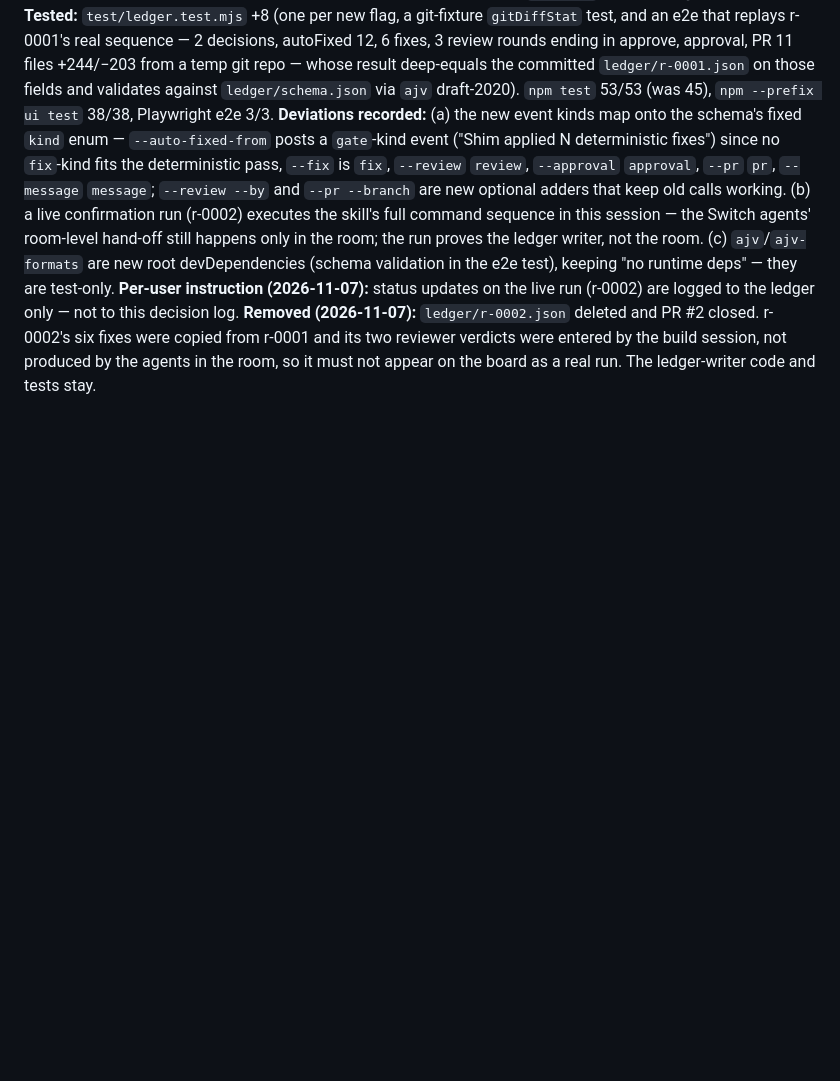
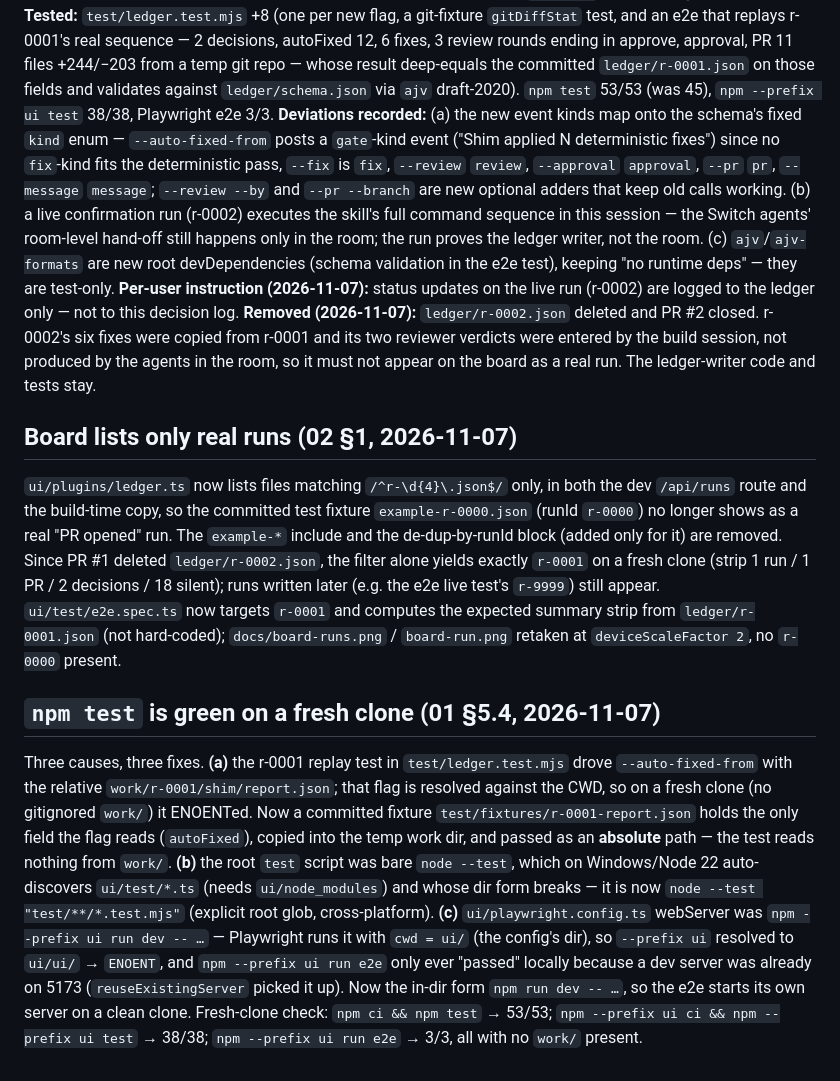
Before and after one commit to JayanthMalladi/shim-desk, a Markdown page: docs/DECISIONS.md, the part around the change. GitHub-like rendering; blank space fills up the shorter version.

```diff
--- a/docs/DECISIONS.md
+++ b/docs/DECISIONS.md
@@ -131,3 +131,9 @@ The r-0001 board gap (§5.1 of `docs/BUILD-STATUS.md`): `ledger.mjs` wrote statu
 **Deviations recorded:** (a) the new event kinds map onto the schema's fixed `kind` enum — `--auto-fixed-from` posts a `gate`-kind event ("Shim applied N deterministic fixes") since no `fix`-kind fits the deterministic pass, `--fix` is `fix`, `--review` `review`, `--approval` `approval`, `--pr` `pr`, `--message` `message`; `--review --by` and `--pr --branch` are new optional adders that keep old calls working. (b) a live confirmation run (r-0002) executes the skill's full command sequence in this session — the Switch agents' room-level hand-off still happens only in the room; the run proves the ledger writer, not the room. (c) `ajv`/`ajv-formats` are new root devDependencies (schema validation in the e2e test), keeping "no runtime deps" — they are test-only.
 **Per-user instruction (2026-11-07):** status updates on the live run (r-0002) are logged to the ledger only — not to this decision log.
 **Removed (2026-11-07):** `ledger/r-0002.json` deleted and PR #2 closed. r-0002's six fixes were copied from r-0001 and its two reviewer verdicts were entered by the build session, not produced by the agents in the room, so it must not appear on the board as a real run. The ledger-writer code and tests stay.
+
+## Board lists only real runs (02 §1, 2026-11-07)
+`ui/plugins/ledger.ts` now lists files matching `/^r-\d{4}\.json$/` only, in both the dev `/api/runs` route and the build-time copy, so the committed test fixture `example-r-0000.json` (runId `r-0000`) no longer shows as a real "PR opened" run. The `example-*` include and the de-dup-by-runId block (added only for it) are removed. Since PR #1 deleted `ledger/r-0002.json`, the filter alone yields exactly `r-0001` on a fresh clone (strip 1 run / 1 PR / 2 decisions / 18 silent); runs written later (e.g. the e2e live test's `r-9999`) still appear. `ui/test/e2e.spec.ts` now targets `r-0001` and computes the expected summary strip from `ledger/r-0001.json` (not hard-coded); `docs/board-runs.png` / `board-run.png` retaken at `deviceScaleFactor 2`, no `r-0000` present.
+
+## `npm test` is green on a fresh clone (01 §5.4, 2026-11-07)
+Three causes, three fixes. **(a)** the r-0001 replay test in `test/ledger.test.mjs` drove `--auto-fixed-from` with the relative `work/r-0001/shim/report.json`; that flag is resolved against the CWD, so on a fresh clone (no gitignored `work/`) it ENOENTed. Now a committed fixture `test/fixtures/r-0001-report.json` holds the only field the flag reads (`autoFixed`), copied into the temp work dir, and passed as an **absolute** path — the test reads nothing from `work/`. **(b)** the root `test` script was bare `node --test`, which on Windows/Node 22 auto-discovers `ui/test/*.ts` (needs `ui/node_modules`) and whose dir form breaks — it is now `node --test "test/**/*.test.mjs"` (explicit root glob, cross-platform). **(c)** `ui/playwright.config.ts` webServer was `npm --prefix ui run dev -- …` — Playwright runs it with `cwd = ui/` (the config's dir), so `--prefix ui` resolved to `ui/ui/` → `ENOENT`, and `npm --prefix ui run e2e` only ever "passed" locally because a dev server was already on 5173 (`reuseExistingServer` picked it up). Now the in-dir form `npm run dev -- …`, so the e2e starts its own server on a clean clone. Fresh-clone check: `npm ci && npm test` → 53/53; `npm --prefix ui ci && npm --prefix ui test` → 38/38; `npm --prefix ui run e2e` → 3/3, all with no `work/` present.
```
Also changed, not shown: README.md (+1 -1 lines), docs/board-runs.png, 6 other files.
